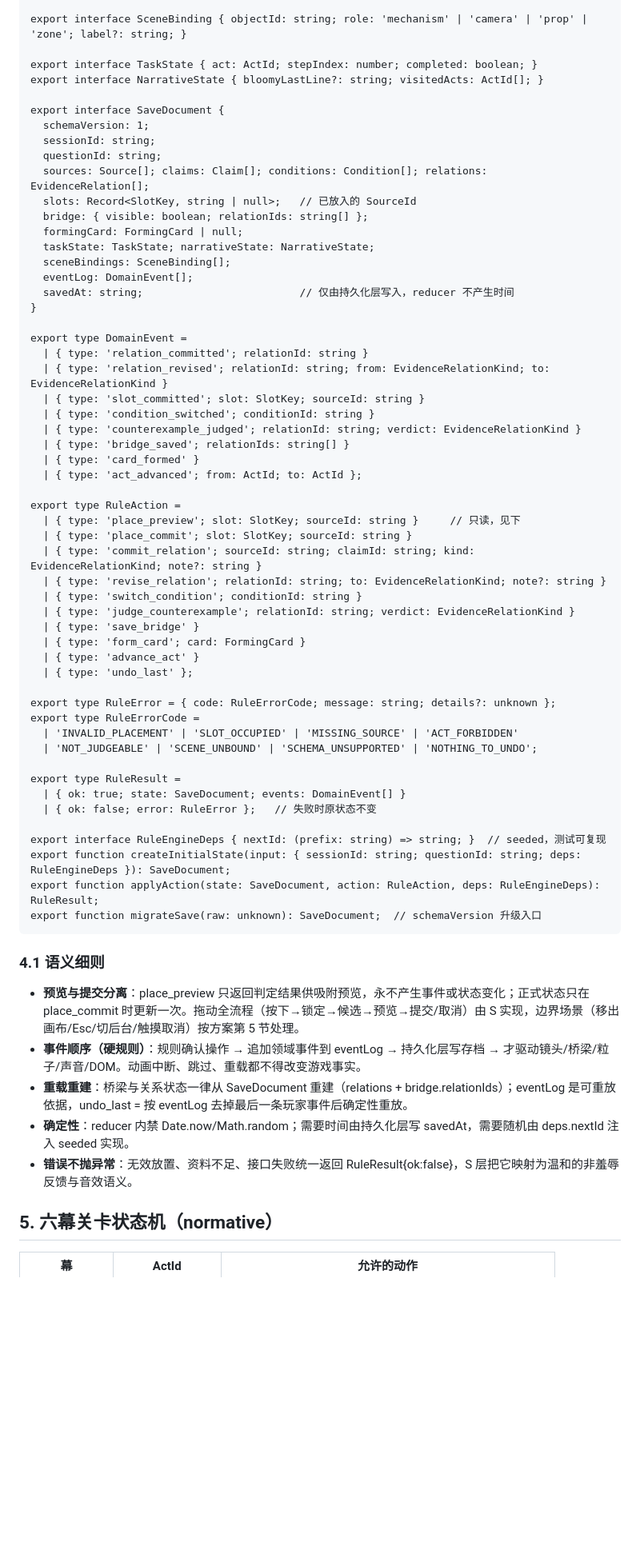
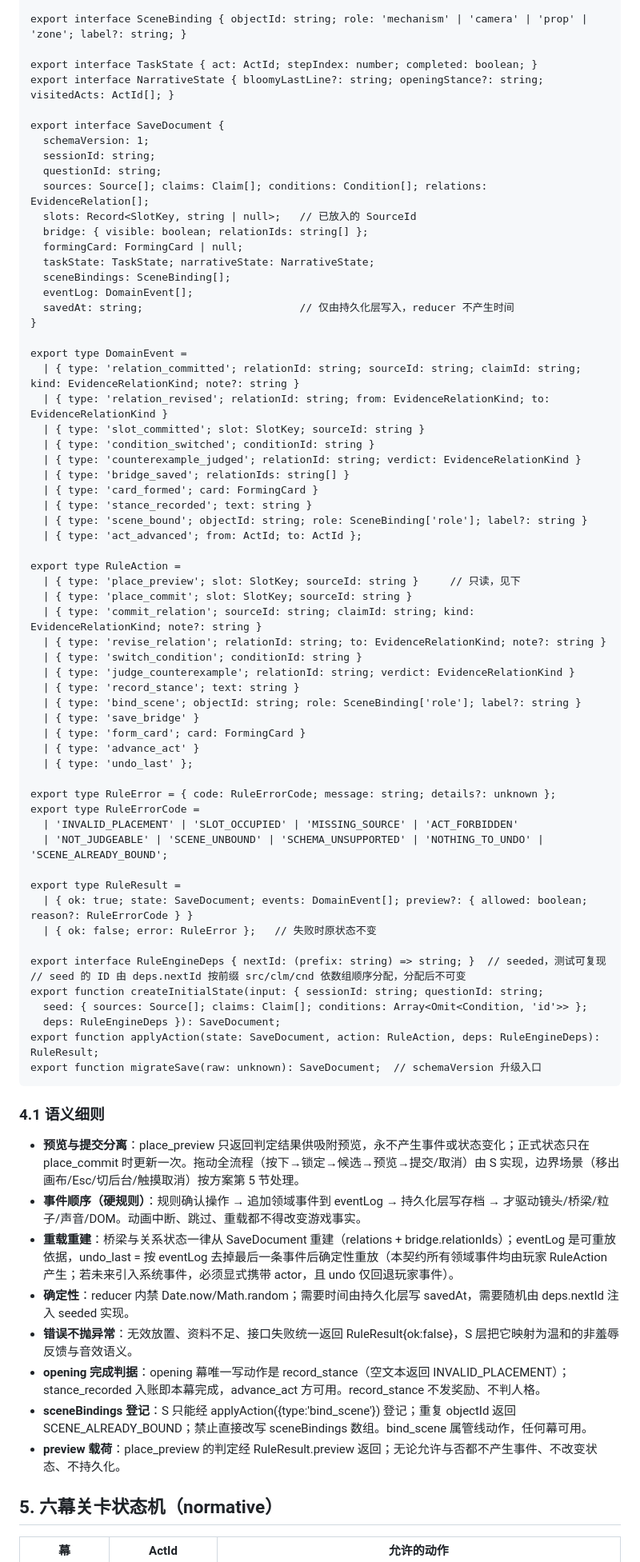
Before and after one commit to K-LIU1993/Guiyi-Universe, a Markdown page: docs/contracts/rule-engine-v1.md, the part around one of its changes. Shown at 80% size. Rendered like a GitHub page; blank space fills up the shorter version.

Commit message:
docs(contracts): rule-engine v1 rc2 — absorb J1/K1 review (structured receipt, seed injection, scene binding, event payloads, condition whitelist, legacy save isolation)

```diff
--- a/docs/contracts/rule-engine-v1.md
+++ b/docs/contracts/rule-engine-v1.md
@@ -58,7 +66,7 @@
     export interface SceneBinding { objectId: string; role: 'mechanism' | 'camera' | 'prop' | 'zone'; label?: string; }
 
     export interface TaskState { act: ActId; stepIndex: number; completed: boolean; }
-    export interface NarrativeState { bloomyLastLine?: string; visitedActs: ActId[]; }
+    export interface NarrativeState { bloomyLastLine?: string; openingStance?: string; visitedActs: ActId[]; }
 
     export interface SaveDocument {
       schemaVersion: 1;
@@ -75,13 +83,15 @@
     }
 
     export type DomainEvent =
-      | { type: 'relation_committed'; relationId: string }
+      | { type: 'relation_committed'; relationId: string; sourceId: string; claimId: string; kind: EvidenceRelationKind; note?: string }
       | { type: 'relation_revised'; relationId: string; from: EvidenceRelationKind; to: EvidenceRelationKind }
       | { type: 'slot_committed'; slot: SlotKey; sourceId: string }
       | { type: 'condition_switched'; conditionId: string }
       | { type: 'counterexample_judged'; relationId: string; verdict: EvidenceRelationKind }
       | { type: 'bridge_saved'; relationIds: string[] }
-      | { type: 'card_formed' }
+      | { type: 'card_formed'; card: FormingCard }
+      | { type: 'stance_recorded'; text: string }
+      | { type: 'scene_bound'; objectId: string; role: SceneBinding['role']; label?: string }
       | { type: 'act_advanced'; from: ActId; to: ActId };
 
     export type RuleAction =
@@ -91,6 +101,8 @@
       | { type: 'revise_relation'; relationId: string; to: EvidenceRelationKind; note?: string }
       | { type: 'switch_condition'; conditionId: string }
       | { type: 'judge_counterexample'; relationId: string; verdict: EvidenceRelationKind }
+      | { type: 'record_stance'; text: string }
+      | { type: 'bind_scene'; objectId: string; role: SceneBinding['role']; label?: string }
       | { type: 'save_bridge' }
       | { type: 'form_card'; card: FormingCard }
       | { type: 'advance_act' }
@@ -99,14 +111,17 @@
     export type RuleError = { code: RuleErrorCode; message: string; details?: unknown };
     export type RuleErrorCode =
       | 'INVALID_PLACEMENT' | 'SLOT_OCCUPIED' | 'MISSING_SOURCE' | 'ACT_FORBIDDEN'
-      | 'NOT_JUDGEABLE' | 'SCENE_UNBOUND' | 'SCHEMA_UNSUPPORTED' | 'NOTHING_TO_UNDO';
+      | 'NOT_JUDGEABLE' | 'SCENE_UNBOUND' | 'SCHEMA_UNSUPPORTED' | 'NOTHING_TO_UNDO' | 'SCENE_ALREADY_BOUND';
 
     export type RuleResult =
-      | { ok: true; state: SaveDocument; events: DomainEvent[] }
+      | { ok: true; state: SaveDocument; events: DomainEvent[]; preview?: { allowed: boolean; reason?: RuleErrorCode } }
       | { ok: false; error: RuleError };   // 失败时原状态不变
 
     export interface RuleEngineDeps { nextId: (prefix: string) => string; }  // seeded，测试可复现
-    export function createInitialState(input: { sessionId: string; questionId: string; deps: RuleEngineDeps }): SaveDocument;
+    // seed 的 ID 由 deps.nextId 按前缀 src/clm/cnd 依数组顺序分配，分配后不可变
+    export function createInitialState(input: { sessionId: string; questionId: string;
+      seed: { sources: Source[]; claims: Claim[]; conditions: Array<Omit<Condition, 'id'>> };
+      deps: RuleEngineDeps }): SaveDocument;
     export function applyAction(state: SaveDocument, action: RuleAction, deps: RuleEngineDeps): RuleResult;
     export function migrateSave(raw: unknown): SaveDocument;  // schemaVersion 升级入口
 
@@ -114,9 +129,12 @@
 
 - **预览与提交分离**：place_preview 只返回判定结果供吸附预览，永不产生事件或状态变化；正式状态只在 place_commit 时更新一次。拖动全流程（按下→锁定→候选→预览→提交/取消）由 S 实现，边界场景（移出画布/Esc/切后台/触摸取消）按方案第 5 节处理。
 - **事件顺序（硬规则）**：规则确认操作 → 追加领域事件到 eventLog → 持久化层写存档 → 才驱动镜头/桥梁/粒子/声音/DOM。动画中断、跳过、重载都不得改变游戏事实。
-- **重载重建**：桥梁与关系状态一律从 SaveDocument 重建（relations + bridge.relationIds）；eventLog 是可重放依据，undo_last = 按 eventLog 去掉最后一条玩家事件后确定性重放。
+- **重载重建**：桥梁与关系状态一律从 SaveDocument 重建（relations + bridge.relationIds）；eventLog 是可重放依据，undo_last = 按 eventLog 去掉最后一条事件后确定性重放（本契约所有领域事件均由玩家 RuleAction 产生；若未来引入系统事件，必须显式携带 actor，且 undo 仅回退玩家事件）。
 - **确定性**：reducer 内禁 Date.now/Math.random；需要时间由持久化层写 savedAt，需要随机由 deps.nextId 注入 seeded 实现。
 - **错误不抛异常**：无效放置、资料不足、接口失败统一返回 RuleResult{ok:false}，S 层把它映射为温和的非羞辱反馈与音效语义。
+- **opening 完成判据**：opening 幕唯一写动作是 record_stance（空文本返回 INVALID_PLACEMENT）；stance_recorded 入账即本幕完成，advance_act 方可用。record_stance 不发奖励、不判人格。
+- **sceneBindings 登记**：S 只能经 applyAction({type:'bind_scene'}) 登记；重复 objectId 返回 SCENE_ALREADY_BOUND；禁止直接改写 sceneBindings 数组。bind_scene 属管线动作，任何幕可用。
+- **preview 载荷**：place_preview 的判定经 RuleResult.preview 返回；无论允许与否都不产生事件、不改变状态、不持久化。
 
 ## 5. 六幕关卡状态机（normative）
 
```
Also changed, not shown: other parts of docs/contracts/rule-engine-v1.md (+18 -7 lines).
